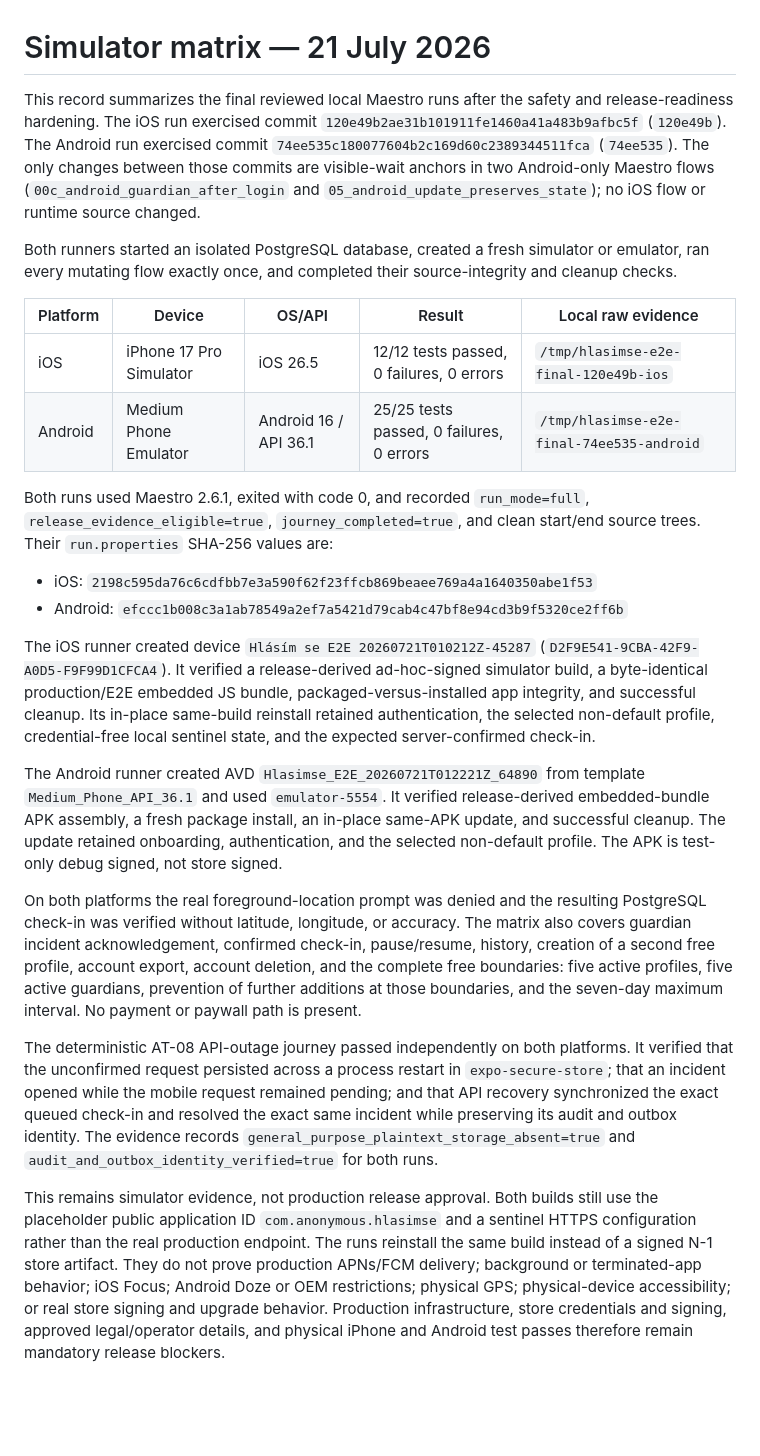
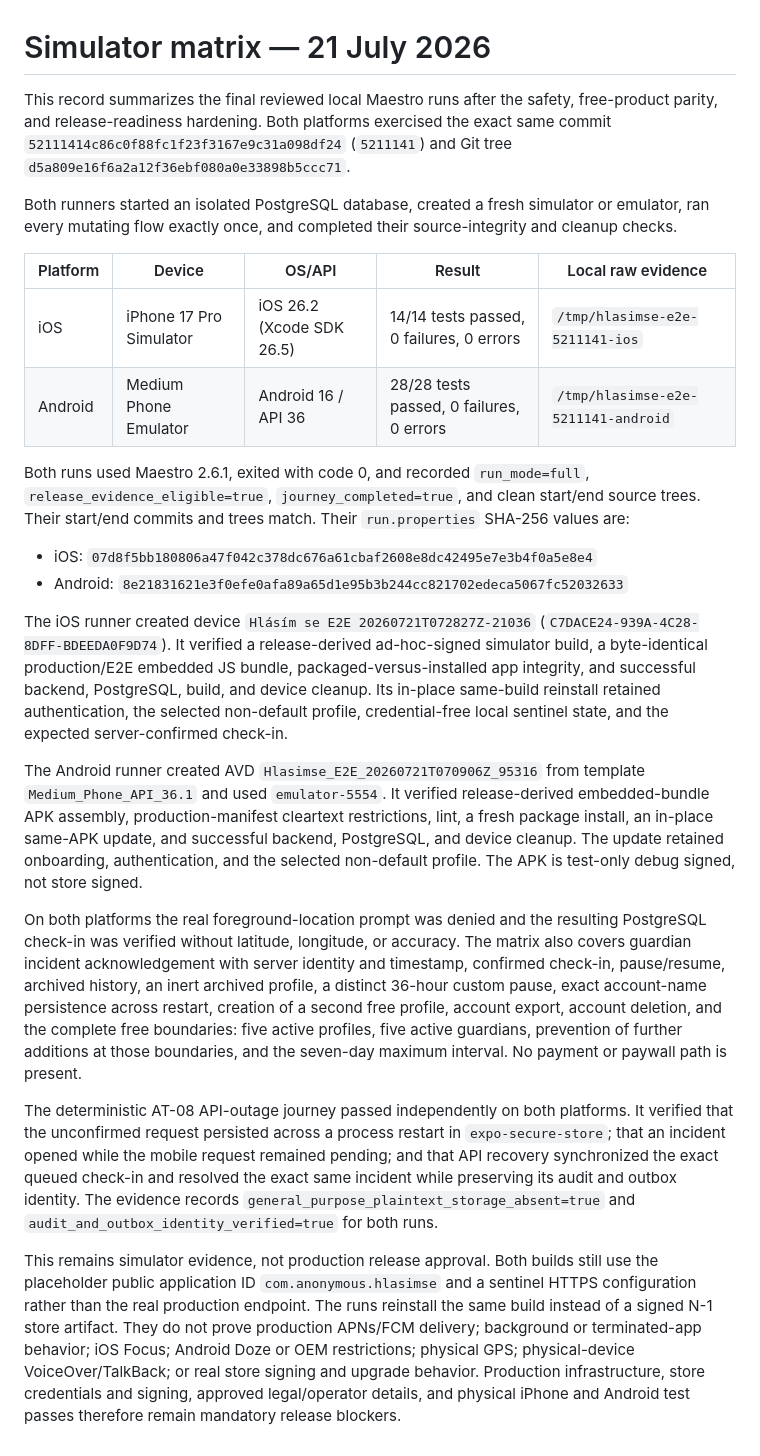
Before and after one commit to tomasmach/hlasimse-app, a Markdown page: docs/test-evidence/2026-07-21-simulator-matrix.md, the part around the change. Rendered like a GitHub page; blank space fills up the shorter version.

Commit message:
docs: record final simulator evidence

```diff
--- a/docs/test-evidence/2026-07-21-simulator-matrix.md
+++ b/docs/test-evidence/2026-07-21-simulator-matrix.md
@@ -1,46 +1,47 @@
 # Simulator matrix — 21 July 2026
 
-This record summarizes the final reviewed local Maestro runs after the safety and release-readiness
-hardening. The iOS run exercised commit `120e49b2ae31b101911fe1460a41a483b9afbc5f`
-(`120e49b`). The Android run exercised commit `74ee535c180077604b2c169d60c2389344511fca`
-(`74ee535`). The only changes between those commits are visible-wait anchors in two Android-only
-Maestro flows (`00c_android_guardian_after_login` and `05_android_update_preserves_state`); no iOS
-flow or runtime source changed.
+This record summarizes the final reviewed local Maestro runs after the safety, free-product parity,
+and release-readiness hardening. Both platforms exercised the exact same commit
+`52111414c86c0f88fc1f23f3167e9c31a098df24` (`5211141`) and Git tree
+`d5a809e16f6a2a12f36ebf080a0e33898b5ccc71`.
 
 Both runners started an isolated PostgreSQL database, created a fresh simulator or emulator, ran
 every mutating flow exactly once, and completed their source-integrity and cleanup checks.
 
 | Platform | Device | OS/API | Result | Local raw evidence |
 | --- | --- | --- | --- | --- |
-| iOS | iPhone 17 Pro Simulator | iOS 26.5 | 12/12 tests passed, 0 failures, 0 errors | `/tmp/hlasimse-e2e-final-120e49b-ios` |
-| Android | Medium Phone Emulator | Android 16 / API 36.1 | 25/25 tests passed, 0 failures, 0 errors | `/tmp/hlasimse-e2e-final-74ee535-android` |
+| iOS | iPhone 17 Pro Simulator | iOS 26.2 (Xcode SDK 26.5) | 14/14 tests passed, 0 failures, 0 errors | `/tmp/hlasimse-e2e-5211141-ios` |
+| Android | Medium Phone Emulator | Android 16 / API 36 | 28/28 tests passed, 0 failures, 0 errors | `/tmp/hlasimse-e2e-5211141-android` |
 
 Both runs used Maestro 2.6.1, exited with code 0, and recorded `run_mode=full`,
 `release_evidence_eligible=true`, `journey_completed=true`, and clean start/end source trees. Their
-`run.properties` SHA-256 values are:
+start/end commits and trees match. Their `run.properties` SHA-256 values are:
 
-- iOS: `2198c595da76c6cdfbb7e3a590f62f23ffcb869beaee769a4a1640350abe1f53`
-- Android: `efccc1b008c3a1ab78549a2ef7a5421d79cab4c47bf8e94cd3b9f5320ce2ff6b`
+- iOS: `07d8f5bb180806a47f042c378dc676a61cbaf2608e8dc42495e7e3b4f0a5e8e4`
+- Android: `8e21831621e3f0efe0afa89a65d1e95b3b244cc821702edeca5067fc52032633`
 
-The iOS runner created device `Hlásím se E2E 20260721T010212Z-45287`
-(`D2F9E541-9CBA-42F9-A0D5-F9F99D1CFCA4`). It verified a release-derived ad-hoc-signed simulator
+The iOS runner created device `Hlásím se E2E 20260721T072827Z-21036`
+(`C7DACE24-939A-4C28-8DFF-BDEEDA0F9D74`). It verified a release-derived ad-hoc-signed simulator
 build, a byte-identical production/E2E embedded JS bundle, packaged-versus-installed app integrity,
-and successful cleanup. Its in-place same-build reinstall retained authentication, the selected
-non-default profile, credential-free local sentinel state, and the expected server-confirmed
-check-in.
+and successful backend, PostgreSQL, build, and device cleanup. Its in-place same-build reinstall
+retained authentication, the selected non-default profile, credential-free local sentinel state,
+and the expected server-confirmed check-in.
 
-The Android runner created AVD `Hlasimse_E2E_20260721T012221Z_64890` from template
+The Android runner created AVD `Hlasimse_E2E_20260721T070906Z_95316` from template
 `Medium_Phone_API_36.1` and used `emulator-5554`. It verified release-derived embedded-bundle APK
-assembly, a fresh package install, an in-place same-APK update, and successful cleanup. The update
-retained onboarding, authentication, and the selected non-default profile. The APK is test-only
-debug signed, not store signed.
+assembly, production-manifest cleartext restrictions, lint, a fresh package install, an in-place
+same-APK update, and successful backend, PostgreSQL, and device cleanup. The update retained
+onboarding, authentication, and the selected non-default profile. The APK is test-only debug signed,
+not store signed.
 
 On both platforms the real foreground-location prompt was denied and the resulting PostgreSQL
 check-in was verified without latitude, longitude, or accuracy. The matrix also covers guardian
-incident acknowledgement, confirmed check-in, pause/resume, history, creation of a second free
-profile, account export, account deletion, and the complete free boundaries: five active profiles,
-five active guardians, prevention of further additions at those boundaries, and the seven-day
-maximum interval. No payment or paywall path is present.
+incident acknowledgement with server identity and timestamp, confirmed check-in, pause/resume,
+archived history, an inert archived profile, a distinct 36-hour custom pause, exact account-name
+persistence across restart, creation of a second free profile, account export, account deletion, and
+the complete free boundaries: five active profiles, five active guardians, prevention of further
+additions at those boundaries, and the seven-day maximum interval. No payment or paywall path is
+present.
 
 The deterministic AT-08 API-outage journey passed independently on both platforms. It verified that
 the unconfirmed request persisted across a process restart in `expo-secure-store`; that an incident
@@ -53,7 +54,7 @@ This remains simulator evidence, not production release approval. Both builds st
 placeholder public application ID `com.anonymous.hlasimse` and a sentinel HTTPS configuration rather
 than the real production endpoint. The runs reinstall the same build instead of a signed N-1 store
 artifact. They do not prove production APNs/FCM delivery; background or terminated-app behavior;
-iOS Focus; Android Doze or OEM restrictions; physical GPS; physical-device accessibility; or real
-store signing and upgrade behavior. Production infrastructure, store credentials and signing,
+iOS Focus; Android Doze or OEM restrictions; physical GPS; physical-device VoiceOver/TalkBack; or
+real store signing and upgrade behavior. Production infrastructure, store credentials and signing,
 approved legal/operator details, and physical iPhone and Android test passes therefore remain
 mandatory release blockers.
```
